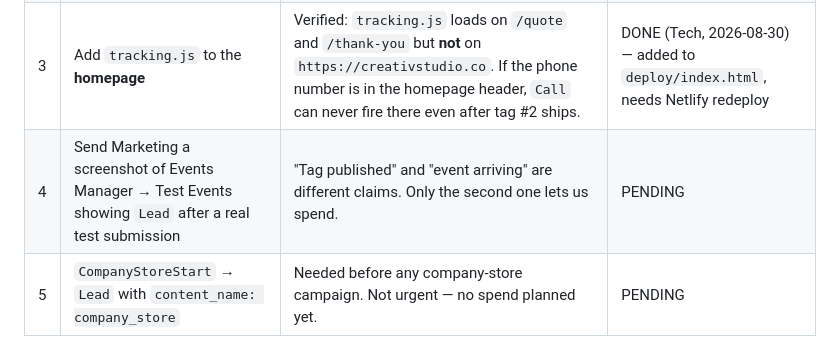
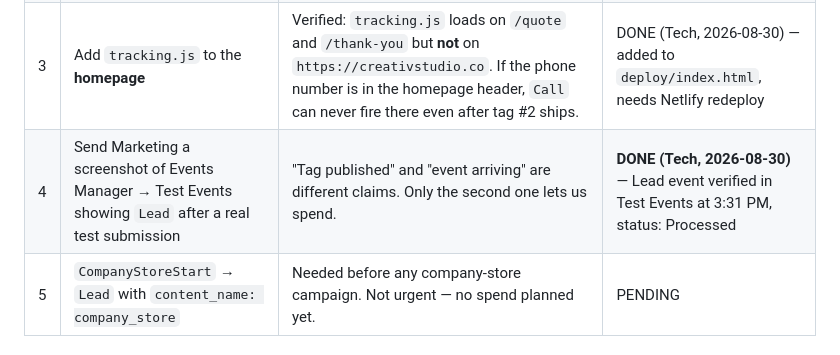
Before and after one commit to 5h0kun1n/creative-studio, a Markdown page: MARKETING_REQUESTS.md, the part around the change. Drawn GitHub-style.

```diff
--- a/MARKETING_REQUESTS.md
+++ b/MARKETING_REQUESTS.md
@@ -53,7 +53,7 @@ Note this does **not** mean leads are being lost. Netlify Forms + Resend still c
 | 1 | Build + publish `Meta - QuoteSubmitted` → `Lead`, triggered on dataLayer event `QuoteSubmitted` | Unblocks every conversion-objective campaign. Highest-value single task in the stack. | **DONE (Tech, 2026-08-30)** — published in GTM v2 |
 | 2 | Build + publish `Meta - Call` → `Contact`, triggered on dataLayer event `Call` | We are running a Calls campaign. Right now we cannot measure a single tap. | **DONE (Tech, 2026-08-30)** — published in GTM v2 |
 | 3 | Add `tracking.js` to the **homepage** | Verified: `tracking.js` loads on `/quote` and `/thank-you` but **not** on `https://creativstudio.co`. If the phone number is in the homepage header, `Call` can never fire there even after tag #2 ships. | DONE (Tech, 2026-08-30) — added to `deploy/index.html`, needs Netlify redeploy |
-| 4 | Send Marketing a screenshot of Events Manager → Test Events showing `Lead` after a real test submission | "Tag published" and "event arriving" are different claims. Only the second one lets us spend. | PENDING |
+| 4 | Send Marketing a screenshot of Events Manager → Test Events showing `Lead` after a real test submission | "Tag published" and "event arriving" are different claims. Only the second one lets us spend. | **DONE (Tech, 2026-08-30)** — Lead event verified in Test Events at 3:31 PM, status: Processed |
 | 5 | `CompanyStoreStart` → `Lead` with `content_name: company_store` | Needed before any company-store campaign. Not urgent — no spend planned yet. | PENDING |
 
 ---
```
Also changed, not shown: STATUS.md (+2 -2 lines).
